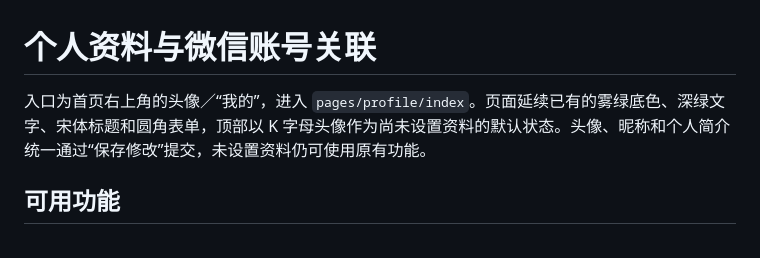
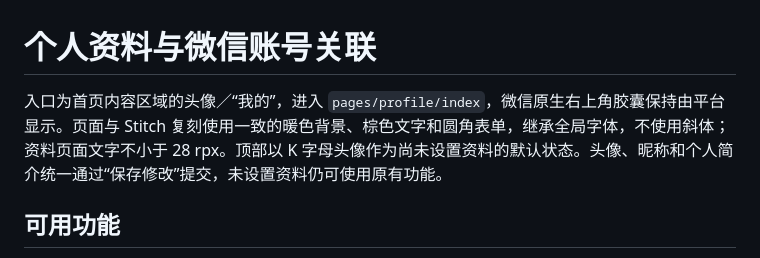
Before and after one commit to SolarAscent/kairos, a Markdown page: docs/user-profile-2026-10-06.md, the part around the change. Rendered like a GitHub page.

Commit message:
docs: align profile delivery notes with Stitch UI

```diff
--- a/docs/user-profile-2026-10-06.md
+++ b/docs/user-profile-2026-10-06.md
@@ -1,6 +1,6 @@
 # 个人资料与微信账号关联
 
-入口为首页右上角的头像／“我的”，进入 `pages/profile/index`。页面延续已有的雾绿底色、深绿文字、宋体标题和圆角表单，顶部以 K 字母头像作为尚未设置资料的默认状态。头像、昵称和个人简介统一通过“保存修改”提交，未设置资料仍可使用原有功能。
+入口为首页内容区域的头像／“我的”，进入 `pages/profile/index`，微信原生右上角胶囊保持由平台显示。页面与 Stitch 复刻使用一致的暖色背景、棕色文字和圆角表单，继承全局字体，不使用斜体；资料页面文字不小于 28 rpx。顶部以 K 字母头像作为尚未设置资料的默认状态。头像、昵称和个人简介统一通过“保存修改”提交，未设置资料仍可使用原有功能。
 
 ## 可用功能
 
```
